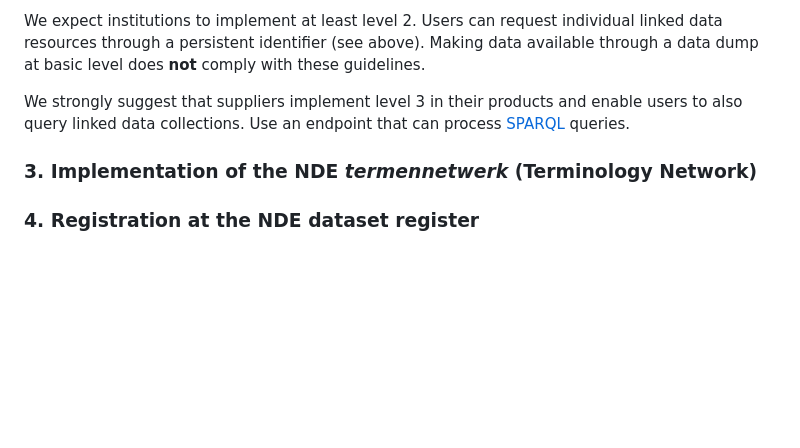
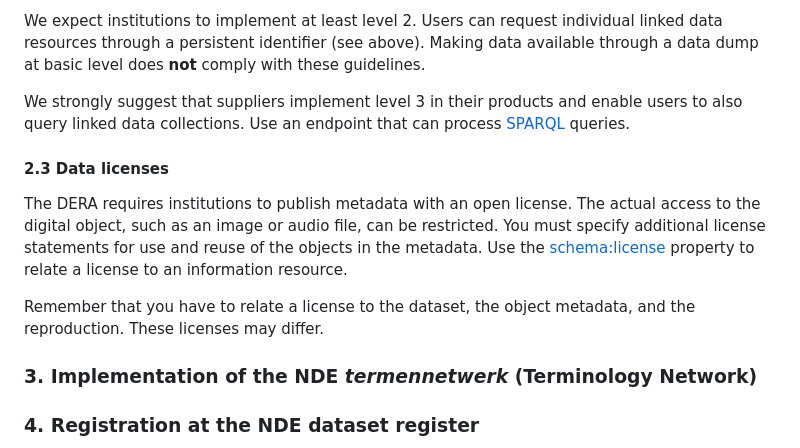
Before and after one commit to netwerk-digitaal-erfgoed/requirements-collection-management-systems, a Markdown page: README.md, the part around the change printed below. Rendered like a GitHub page; blank space fills up the shorter version.

```diff
--- a/README.md
+++ b/README.md
@@ -60,6 +70,12 @@ We expect institutions to implement at least level 2. Users can request individu
 
 We strongly suggest that suppliers implement level 3 in their products and enable users to also query linked data collections. Use an endpoint that can process [SPARQL](https://www.w3.org/TR/rdf-sparql-query/) queries.
 
+#### 2.3 Data licenses
+
+The DERA requires institutions to publish  metadata with an open license. The actual access to the digital object, such as an image or audio file, can be restricted. You must specify additional license statements for use and reuse of the objects in the metadata. Use the [schema:license](https://schema.org/license) property to relate a license to an information resource.
+
+Remember that you have to relate a license to the dataset, the object metadata, and the reproduction. These licenses may differ.
+
 ### 3. Implementation of the NDE *termennetwerk* (Terminology Network)
 
 ### 4. Registration at the NDE dataset register
```
Also changed, not shown: other parts of README.md (+17 -7 lines).
